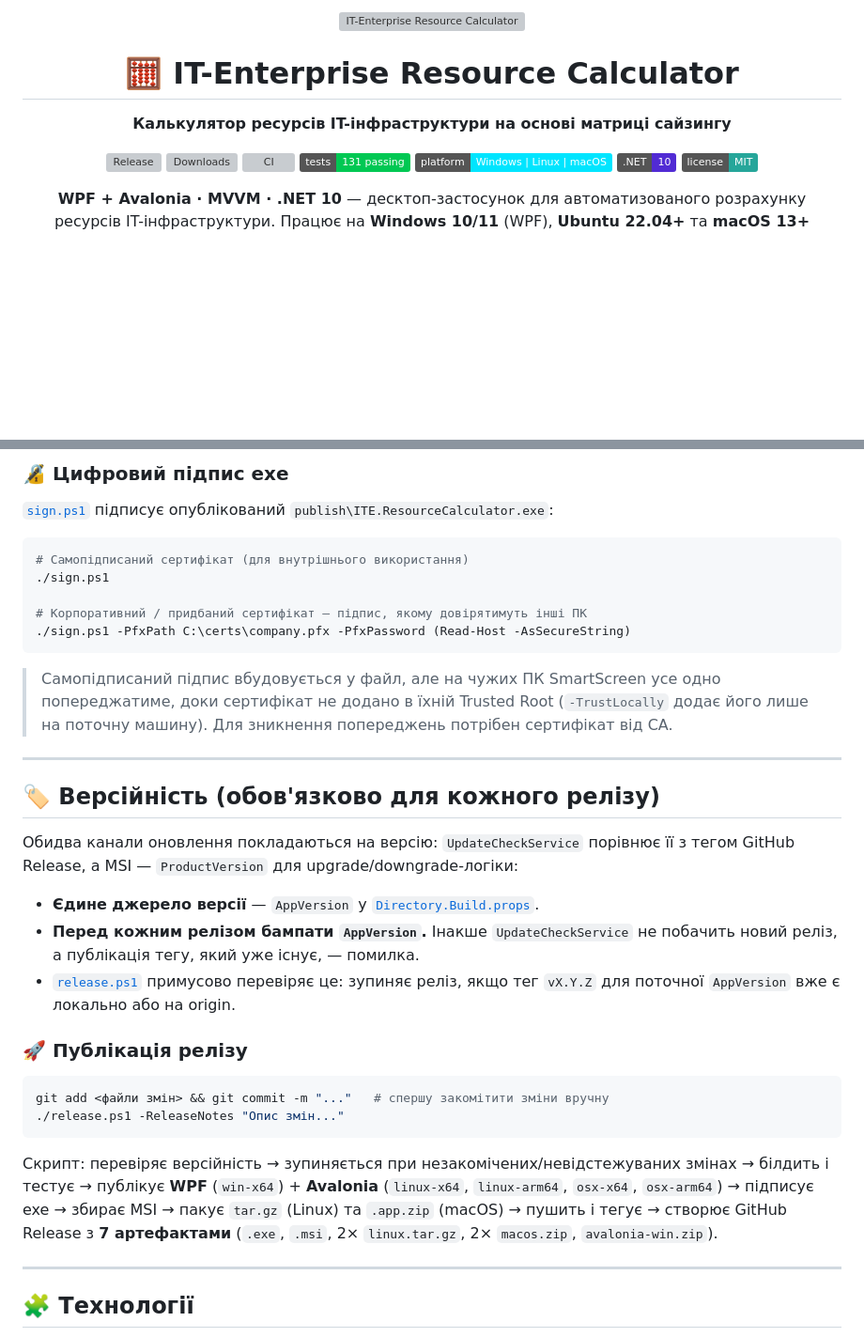
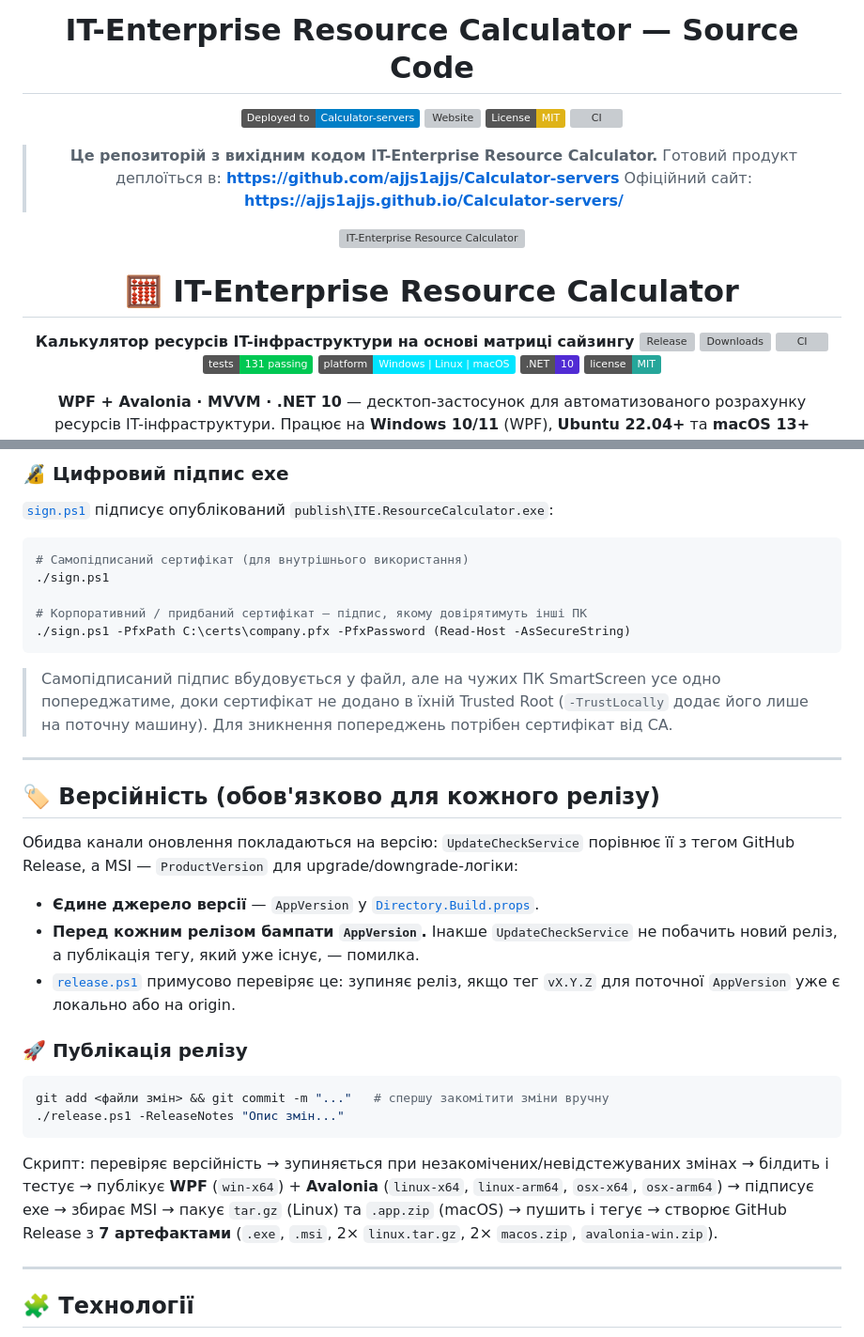
Before and after one commit to ajjs1ajjs/Calculator-servers, a Markdown page: README.md, 2 parts joined by grey strips. Shown at 94% size. GitHub-like rendering; badges without logos; blank space fills up the shorter version; grey boxes are pictures that could not be loaded.

Commit message:
docs: add source repo notice, update badges and links

````diff
--- a/README.md
+++ b/README.md
@@ -1,11 +1,21 @@
 <div align="center">
+
+# IT-Enterprise Resource Calculator — Source Code
+
+[![Deployed to](https://img.shields.io/badge/Deployed_to-Calculator--servers-blue)](https://github.com/ajjs1ajjs/Calculator-servers)
+[![Website](https://img.shields.io/badge/Website-ajjs1ajjs.github.io%2FCalculator--servers-green)](https://ajjs1ajjs.github.io/Calculator-servers/)
+[![License: MIT](https://img.shields.io/badge/License-MIT-yellow.svg)](LICENSE)
+[![CI](https://img.shields.io/github/actions/workflow/status/ajjs1ajjs/Calculator-servers-source/ci.yml?label=CI)](https://github.com/ajjs1ajjs/Calculator-servers-source/actions)
+
+> **Це репозиторій з вихідним кодом IT-Enterprise Resource Calculator.**
+> Готовий продукт деплоїться в: **https://github.com/ajjs1ajjs/Calculator-servers**
+> Офіційний сайт: **https://ajjs1ajjs.github.io/Calculator-servers/**
 
 <img src="docs/banner.svg?v=4" width="100%" alt="IT-Enterprise Resource Calculator">
 
 # 🧮 IT-Enterprise Resource Calculator
 
 **Калькулятор ресурсів IT-інфраструктури на основі матриці сайзингу**
-
 [![Release](https://img.shields.io/github/v/release/ajjs1ajjs/Calculator-servers?label=release&color=7B2FFF)](https://github.com/ajjs1ajjs/Calculator-servers/releases/latest)
 [![Downloads](https://img.shields.io/github/downloads/ajjs1ajjs/Calculator-servers/total?label=downloads&color=00E5FF)](https://github.com/ajjs1ajjs/Calculator-servers/releases)
 [![CI](https://img.shields.io/github/actions/workflow/status/ajjs1ajjs/Calculator-servers/ci.yml?label=CI)](https://github.com/ajjs1ajjs/Calculator-servers/actions)
@@ -121,22 +131,17 @@ dotnet publish ResourceCalculator.Avalonia/ResourceCalculator.Avalonia.csproj -c
 ./sign.ps1 -PfxPath C:\certs\company.pfx -PfxPassword (Read-Host -AsSecureString)
 ```
 
-> Самопідписаний підпис вбудовується у файл, але на чужих ПК SmartScreen усе одно
-> попереджатиме, доки сертифікат не додано в їхній Trusted Root (`-TrustLocally` додає
-> його лише на поточну машину). Для зникнення попереджень потрібен сертифікат від CA.
+> Самопідписаний підпис вбудовується у файл, але на чужих ПК SmartScreen усе одно попереджатиме, доки сертифікат не додано в їхній Trusted Root (`-TrustLocally` додає його лише на поточну машину). Для зникнення попереджень потрібен сертифікат від CA.
 
 ---
 
 ## 🏷️ Версійність (обов'язково для кожного релізу)
 
-Обидва канали оновлення покладаються на версію: `UpdateCheckService` порівнює її з тегом
-GitHub Release, а MSI — `ProductVersion` для upgrade/downgrade-логіки:
+Обидва канали оновлення покладаються на версію: `UpdateCheckService` порівнює її з тегом GitHub Release, а MSI — `ProductVersion` для upgrade/downgrade-логіки:
 
 - **Єдине джерело версії** — `AppVersion` у [`Directory.Build.props`](Directory.Build.props).
-- **Перед кожним релізом бампати `AppVersion`.** Інакше `UpdateCheckService` не побачить
-  новий реліз, а публікація тегу, який уже існує, — помилка.
-- [`release.ps1`](release.ps1) примусово перевіряє це: зупиняє реліз, якщо тег `vX.Y.Z`
-  для поточної `AppVersion` вже є локально або на origin.
+- **Перед кожним релізом бампати `AppVersion`.** Інакше `UpdateCheckService` не побачить новий реліз, а публікація тегу, який уже існує, — помилка.
+- [`release.ps1`](release.ps1) примусово перевіряє це: зупиняє реліз, якщо тег `vX.Y.Z` для поточної `AppVersion` уже є локально або на origin.
 
 ### 🚀 Публікація релізу
 
@@ -145,10 +150,7 @@ git add <файли змін> && git commit -m "..."   # спершу заком
 ./release.ps1 -ReleaseNotes "Опис змін..."
 ```
 
-Скрипт: перевіряє версійність → зупиняється при незакомічених/невідстежуваних змінах →
-білдить і тестує → публікує **WPF** (`win-x64`) + **Avalonia** (`linux-x64`, `linux-arm64`, `osx-x64`, `osx-arm64`) →
-підписує exe → збирає MSI → пакує `tar.gz` (Linux) та `.app.zip` (macOS) → пушить і тегує → створює
-GitHub Release з **7 артефактами** (`.exe`, `.msi`, 2× `linux.tar.gz`, 2× `macos.zip`, `avalonia-win.zip`).
+Скрипт: перевіряє версійність → зупиняється при незакомічених/невідстежуваних змінах → білдить і тестує → публікує **WPF** (`win-x64`) + **Avalonia** (`linux-x64`, `linux-arm64`, `osx-x64`, `osx-arm64`) → підписує exe → збирає MSI → пакує `tar.gz` (Linux) та `.app.zip` (macOS) → пушить і тегує → створює GitHub Release з **7 артефактами** (`.exe`, `.msi`, 2× `linux.tar.gz`, 2× `macos.zip`, `avalonia-win.zip`).
 
 ---
 
````
